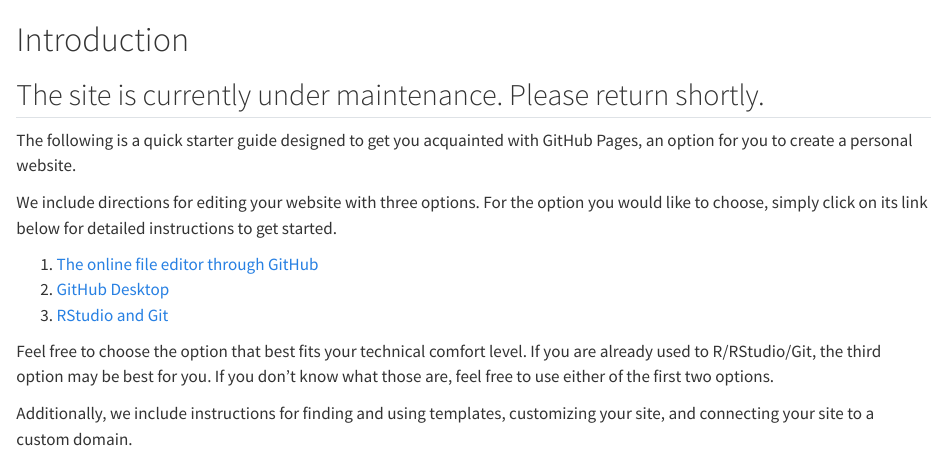
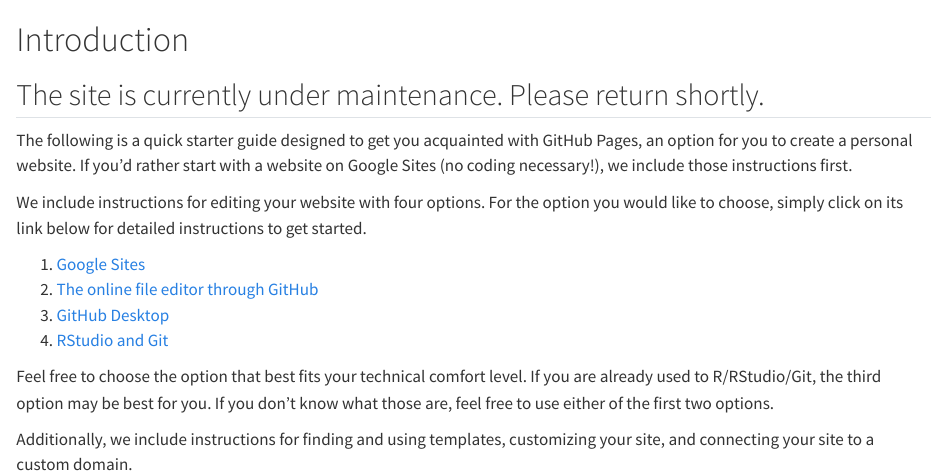
Before and after one commit to IQSS/dss-guides, a Quarto document (index.qmd): the page in a window 1100 px wide, from its top. Rendered offline with R 4.5, knitr and Pandoc in place of Quarto, with nearby package versions.

Commit message:
Update index.qmd

```diff
--- a/index.qmd
+++ b/index.qmd
@@ -2,13 +2,14 @@
 
 ## The site is currently under maintenance. Please return shortly.
 
-The following is a quick starter guide designed to get you acquainted with GitHub Pages, an option for you to create a personal website.
+The following is a quick starter guide designed to get you acquainted with GitHub Pages, an option for you to create a personal website. If you'd rather start with a website on Google Sites (no coding necessary!), we include those instructions first.
 
-We include directions for editing your website with three options. For the option you would like to choose, simply click on its link below for detailed instructions to get started.
+We include instructions for editing your website with four options. For the option you would like to choose, simply click on its link below for detailed instructions to get started.
 
-1. [The online file editor through GitHub](OGHE_start.html)
-2. [GitHub Desktop](GHD_start.html)
-3. [RStudio and Git](RSG_start.html)
+1. [Google Sites](GS_start.html)
+2. [The online file editor through GitHub](OGHE_start.html)
+3. [GitHub Desktop](GHD_start.html)
+4. [RStudio and Git](RSG_start.html)
 
 Feel free to choose the option that best fits your technical comfort level. If you are already used to R/RStudio/Git, the third option may be best for you. If you don't know what those are, feel free to use either of the first two options.
 
```
